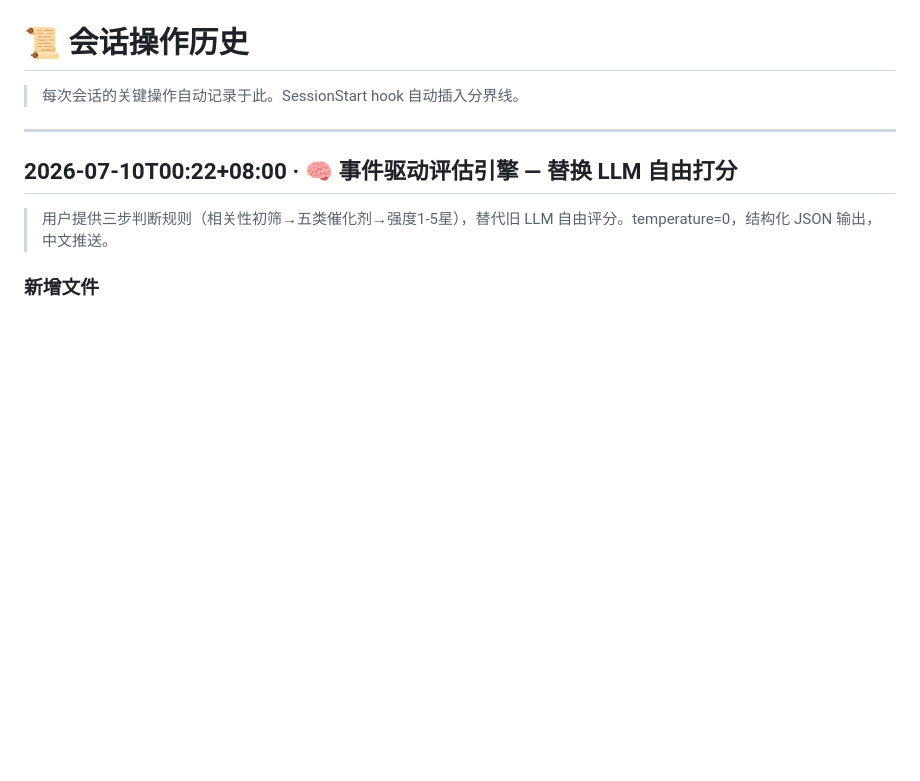
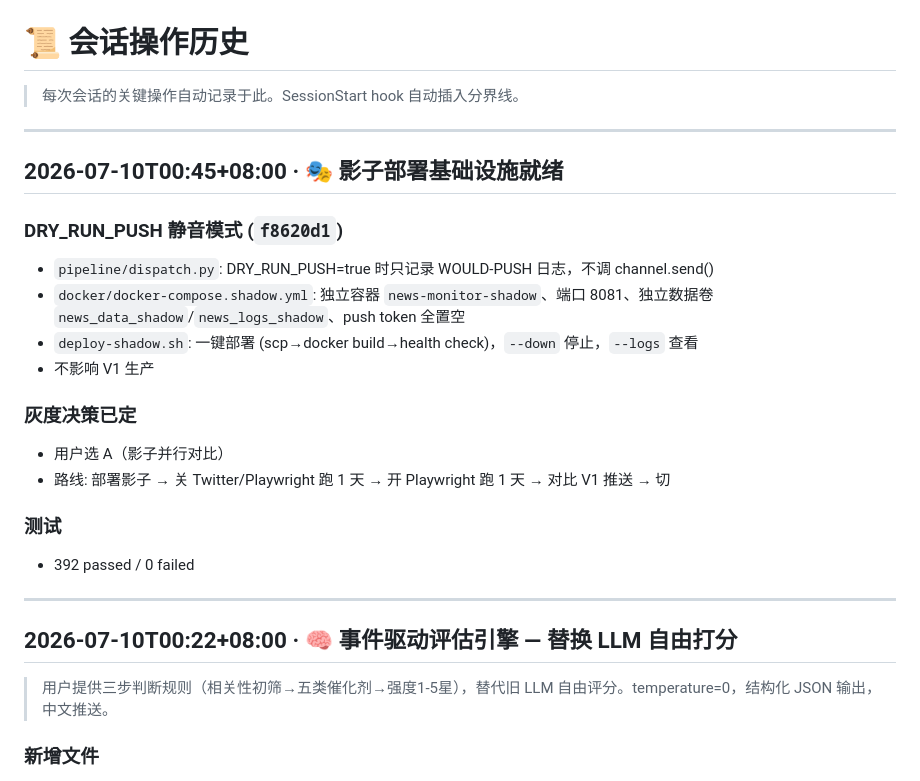
Before and after one commit to digitalvv76/investment-finance-ai, a Markdown page: HISTORY.md, the part around the change. Drawn GitHub-style; blank space fills up the shorter version.

Commit message:
docs: 收工同步 SESSION/HISTORY — 事件驱动引擎+影子环境就绪 [skip-tests]

```diff
--- a/HISTORY.md
+++ b/HISTORY.md
@@ -1,6 +1,23 @@
 # 📜 会话操作历史
 
 > 每次会话的关键操作自动记录于此。SessionStart hook 自动插入分界线。
+
+---
+
+## 2026-07-10T00:45+08:00 · 🎭 影子部署基础设施就绪
+
+### DRY_RUN_PUSH 静音模式 (`f8620d1`)
+- `pipeline/dispatch.py`: DRY_RUN_PUSH=true 时只记录 WOULD-PUSH 日志，不调 channel.send()
+- `docker/docker-compose.shadow.yml`: 独立容器 `news-monitor-shadow`、端口 8081、独立数据卷 `news_data_shadow`/`news_logs_shadow`、push token 全置空
+- `deploy-shadow.sh`: 一键部署 (scp→docker build→health check)，`--down` 停止，`--logs` 查看
+- 不影响 V1 生产
+
+### 灰度决策已定
+- 用户选 A（影子并行对比）
+- 路线: 部署影子 → 关 Twitter/Playwright 跑 1 天 → 开 Playwright 跑 1 天 → 对比 V1 推送 → 切
+
+### 测试
+- 392 passed / 0 failed
 
 ---
 
```
Also changed, not shown: .claude/SESSION.md (+23 -17 lines).
